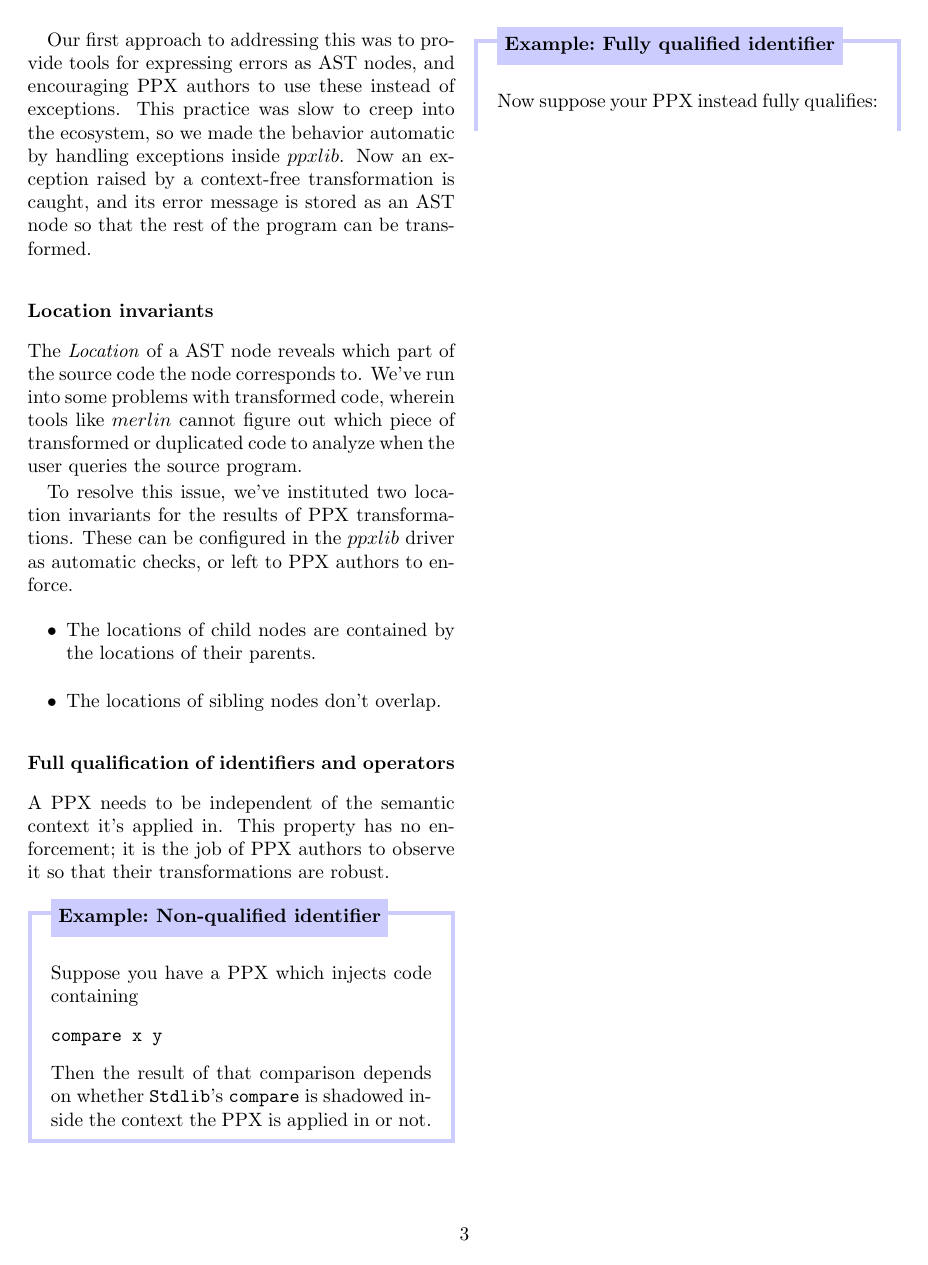
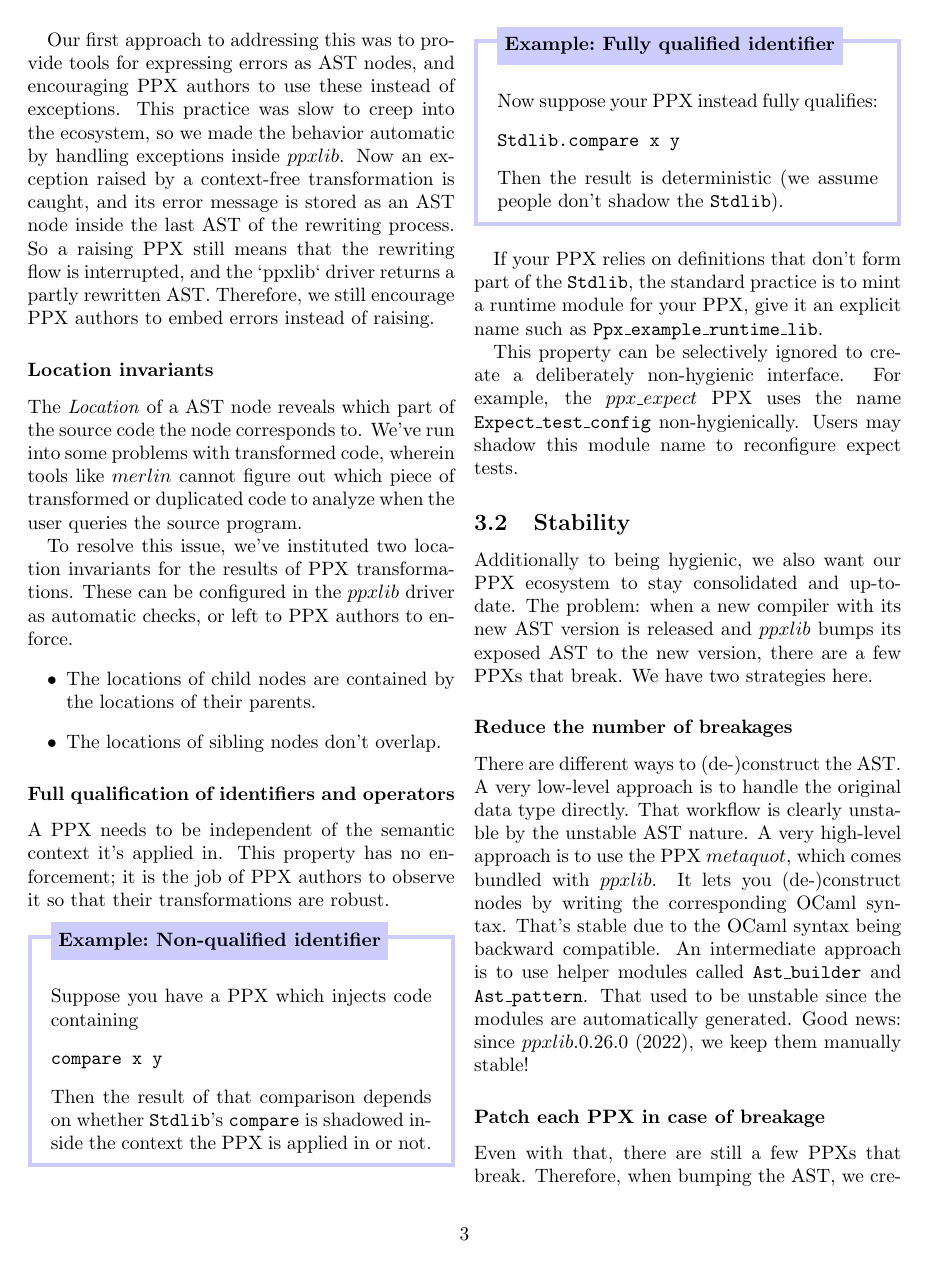
Before and after one commit to pitag-ha/state-of-ppxlib-presentation, a LaTeX paper (proposal/proposal.tex): page 3 of 4. Compiled offline with pdfLaTeX.

Commit message:
Correct description of ppxlib exception behavior.
Co-authored-by: Sonja Heinze <sonjaleaheinze@gmail.com>

```diff
--- a/proposal/proposal.tex
+++ b/proposal/proposal.tex
@@ -232,7 +232,9 @@ as AST nodes, and encouraging PPX authors to use these instead of exceptions.
 This practice was slow to creep into the ecosystem, so we made the behavior
 automatic by handling exceptions inside $ppxlib$. Now an exception raised by a
 context-free transformation is caught, and its error message is stored as an AST
-node so that the rest of the program can be transformed.
+node inside the last AST of the rewriting process. So a raising PPX still means that
+the rewriting flow is interrupted, and the `ppxlib` driver returns a partly rewritten
+AST. Therefore, we still encourage PPX authors to embed errors instead of raising.
 
 \subsubsection*{Location invariants}
 
```
